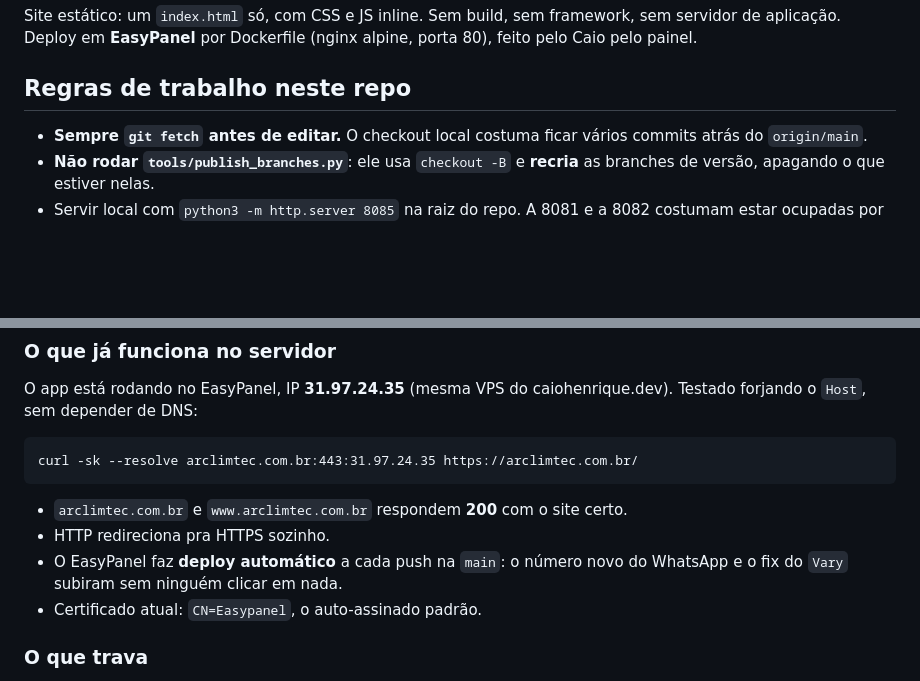
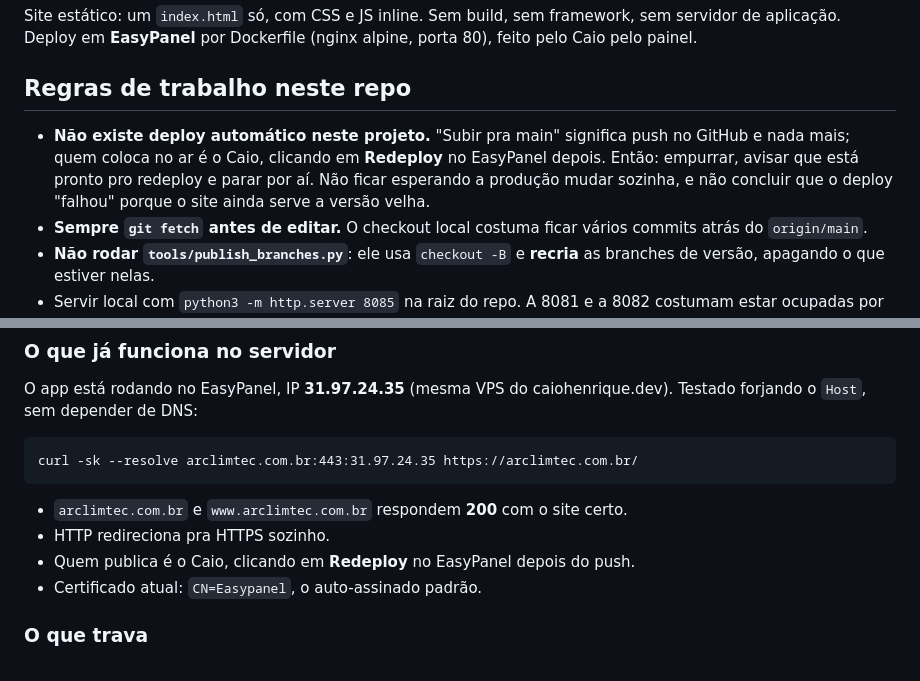
Before and after one commit to caiohenrique02/Arclimtec, a Markdown page: CLAUDE.md, 2 parts joined by grey strips. Rendered like a GitHub page; blank space fills up the shorter version.

Commit message:
Corrige o repo: não existe deploy automático aqui
Quem publica é o Caio, clicando em Redeploy no EasyPanel depois do push. O
arquivo afirmava o contrário e me fez esperar a produção mudar sozinha.

Co-Authored-By: Claude Opus 5 (1M context) <noreply@anthropic.com>
Claude-Session: https://claude.ai/code/session_01XqfYvqLyNBdfY4U231ZKdS

```diff
--- a/CLAUDE.md
+++ b/CLAUDE.md
@@ -12,6 +12,11 @@ framework, sem servidor de aplicação. Deploy em **EasyPanel** por Dockerfile
 
 ## Regras de trabalho neste repo
 
+- **Não existe deploy automático neste projeto.** "Subir pra main" significa
+  push no GitHub e nada mais; quem coloca no ar é o Caio, clicando em
+  **Redeploy** no EasyPanel depois. Então: empurrar, avisar que está pronto pro
+  redeploy e parar por aí. Não ficar esperando a produção mudar sozinha, e não
+  concluir que o deploy "falhou" porque o site ainda serve a versão velha.
 - **Sempre `git fetch` antes de editar.** O checkout local costuma ficar vários
   commits atrás do `origin/main`.
 - **Não rodar `tools/publish_branches.py`**: ele usa `checkout -B` e **recria**
@@ -137,8 +142,7 @@ caiohenrique.dev). Testado forjando o `Host`, sem depender de DNS:
 
 - `arclimtec.com.br` e `www.arclimtec.com.br` respondem **200** com o site certo.
 - HTTP redireciona pra HTTPS sozinho.
-- O EasyPanel faz **deploy automático** a cada push na `main`: o número novo do
-  WhatsApp e o fix do `Vary` subiram sem ninguém clicar em nada.
+- Quem publica é o Caio, clicando em **Redeploy** no EasyPanel depois do push.
 - Certificado atual: `CN=Easypanel`, o auto-assinado padrão.
 
 ### O que trava
```
